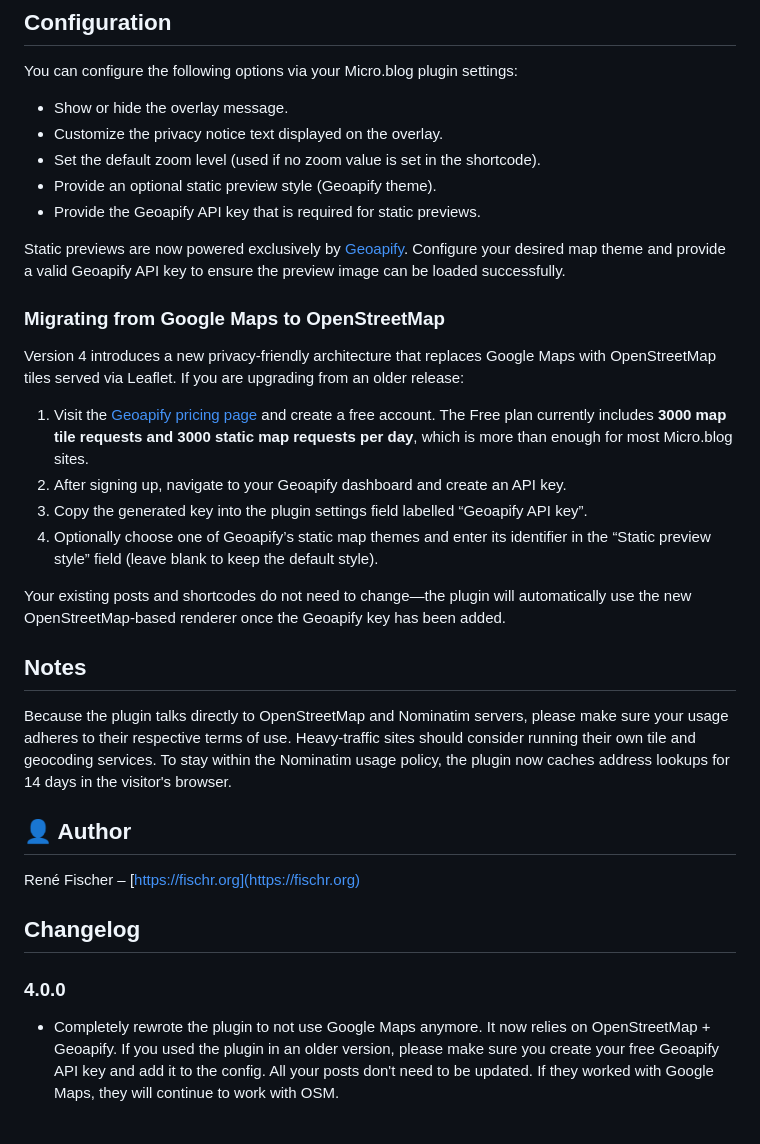
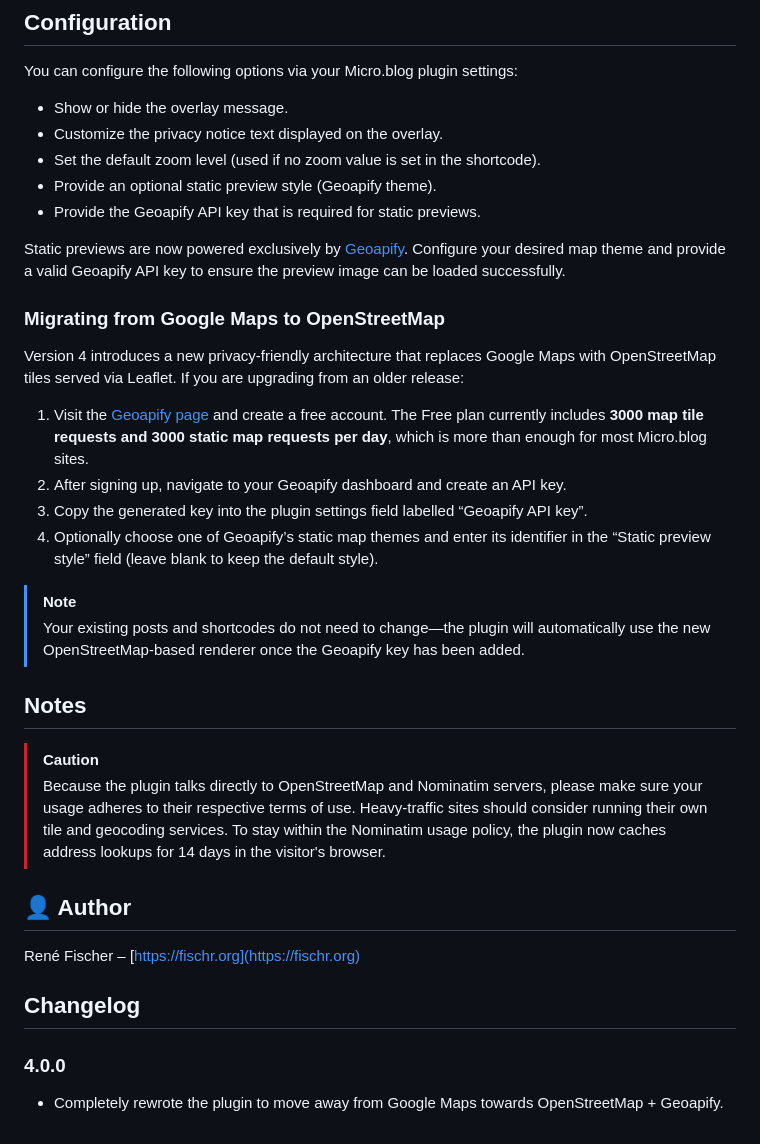
Before and after one commit to flschr/mbplugin-maps, a Markdown page: README.md, the part around the change. Drawn GitHub-style.

```diff
--- a/README.md
+++ b/README.md
@@ -32,28 +32,26 @@ You can configure the following options via your Micro.blog plugin settings:
 - Provide an optional static preview style (Geoapify theme).
 - Provide the Geoapify API key that is required for static previews.
 
-Static previews are now powered exclusively by [Geoapify](https://www.geoapify.com/). Configure your desired map theme and
-provide a valid Geoapify API key to ensure the preview image can be loaded successfully.
+Static previews are now powered exclusively by [Geoapify](https://www.geoapify.com/). Configure your desired map theme and provide a valid Geoapify API key to ensure the preview image can be loaded successfully.
 
 ### Migrating from Google Maps to OpenStreetMap
 
-Version 4 introduces a new privacy-friendly architecture that replaces Google Maps with
-OpenStreetMap tiles served via Leaflet. If you are upgrading from an older release:
+Version 4 introduces a new privacy-friendly architecture that replaces Google Maps with OpenStreetMap tiles served via Leaflet. If you are upgrading from an older release:
 
-1. Visit the [Geoapify pricing page](https://www.geoapify.com/pricing) and create a free
-   account. The Free plan currently includes **3000 map tile requests and 3000 static map
+1. Visit the [Geoapify page](https://www.geoapify.com/) and create a free account. The Free plan currently includes **3000 map tile requests and 3000 static map
    requests per day**, which is more than enough for most Micro.blog sites.
 2. After signing up, navigate to your Geoapify dashboard and create an API key.
 3. Copy the generated key into the plugin settings field labelled “Geoapify API key”.
 4. Optionally choose one of Geoapify’s static map themes and enter its identifier in the
    “Static preview style” field (leave blank to keep the default style).
 
-Your existing posts and shortcodes do not need to change—the plugin will automatically use
-the new OpenStreetMap-based renderer once the Geoapify key has been added.
+> [!NOTE]
+> Your existing posts and shortcodes do not need to change—the plugin will automatically use the new OpenStreetMap-based renderer once the Geoapify key has been added.
 
 ## Notes
 
-Because the plugin talks directly to OpenStreetMap and Nominatim servers, please make sure your usage adheres to their respective terms of use. Heavy-traffic sites should consider running their own tile and geocoding services. To stay within the Nominatim usage policy, the plugin now caches address lookups for 14 days in the visitor's browser.
+> [!CAUTION]
+> Because the plugin talks directly to OpenStreetMap and Nominatim servers, please make sure your usage adheres to their respective terms of use. Heavy-traffic sites should consider running their own tile and geocoding services. To stay within the Nominatim usage policy, the plugin now caches address lookups for 14 days in the visitor's browser.
 
 ## 👤 Author
 
@@ -62,4 +60,4 @@ René Fischer – [https://fischr.org](https://fischr.org)
 ## Changelog
 
 ### 4.0.0
-- Completely rewrote the plugin to not use Google Maps anymore. It now relies on OpenStreetMap + Geoapify. If you used the plugin in an older version, please make sure you create your free Geoapify API key and add it to the config. All your posts don't need to be updated. If they worked with Google Maps, they will continue to work with OSM.
+- Completely rewrote the plugin to move away from Google Maps towards OpenStreetMap + Geoapify.
```
